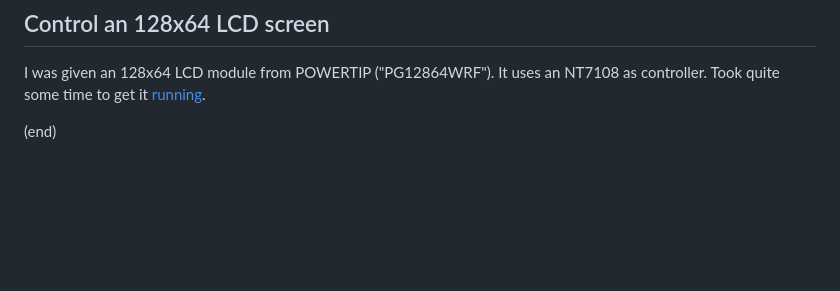
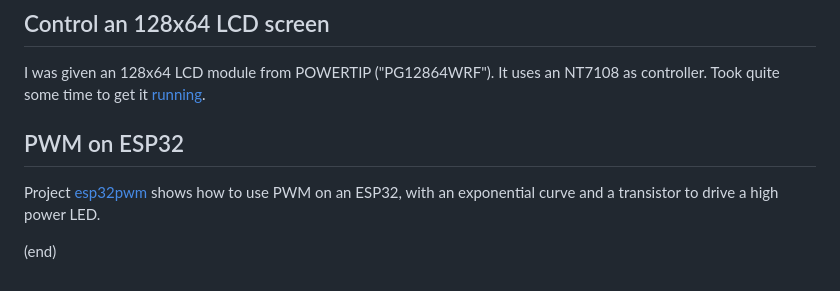
Before and after one commit to maarten-pennings/howto, a Markdown page: README.md, the part around the change. Rendered like a GitHub page; blank space fills up the shorter version.

Commit message:
Add esp32pwm
drive a high power, low voltage, LED filament light bulb

```diff
--- a/README.md
+++ b/README.md
@@ -40,5 +40,8 @@ Or see it in [action](https://htmlpreview.github.io/?https://github.com/maarten-
 I was given an 128x64 LCD module from POWERTIP ("PG12864WRF"). It uses an NT7108 as controller.
 Took quite some time to get it [running](NT7108-12864LCD/NT7108-12864LCD.md).
 
+## PWM on ESP32
+Project [esp32pwm](esp32pwm/readme.md) shows how to use PWM on an ESP32,
+with an exponential curve and a transistor to drive a high power LED.
 
 (end)
```
Also changed, not shown: esp32pwm/readme.md (added, +14 -0 lines), esp32pwm/setup.jpg (added), 1 other file.
